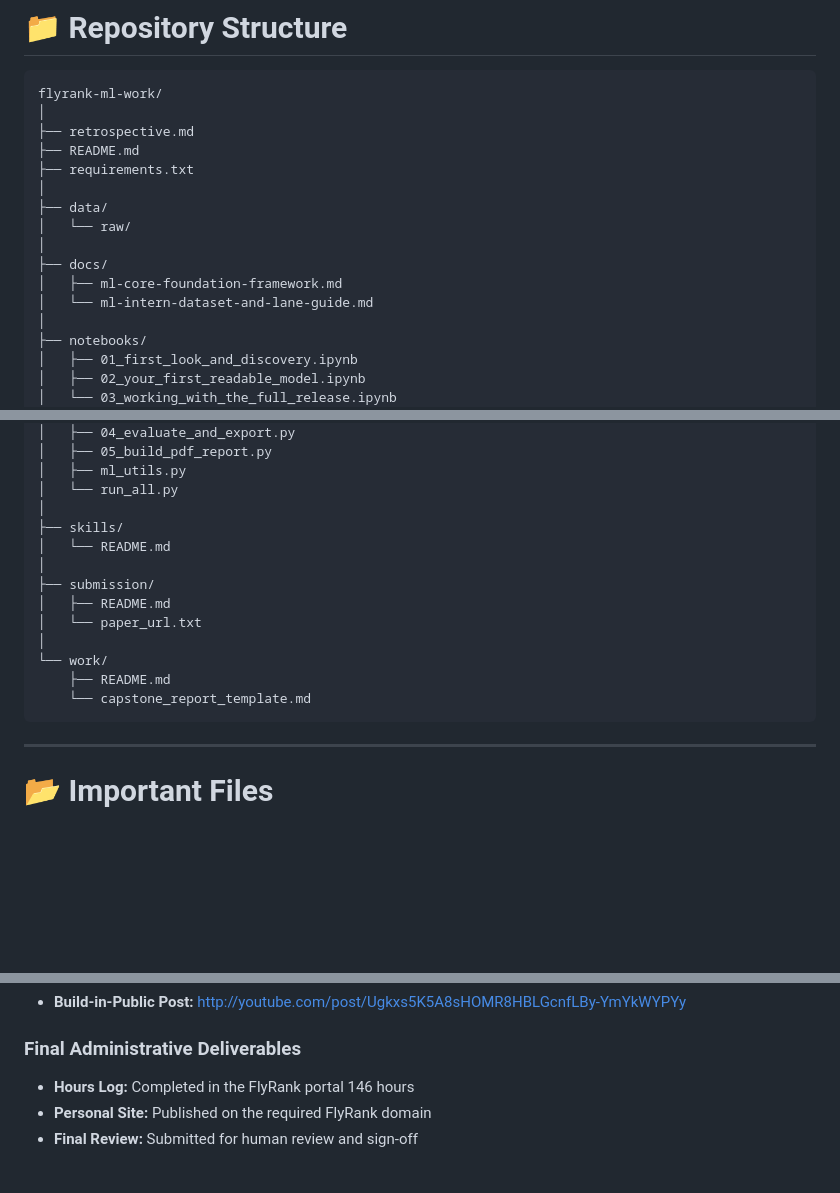
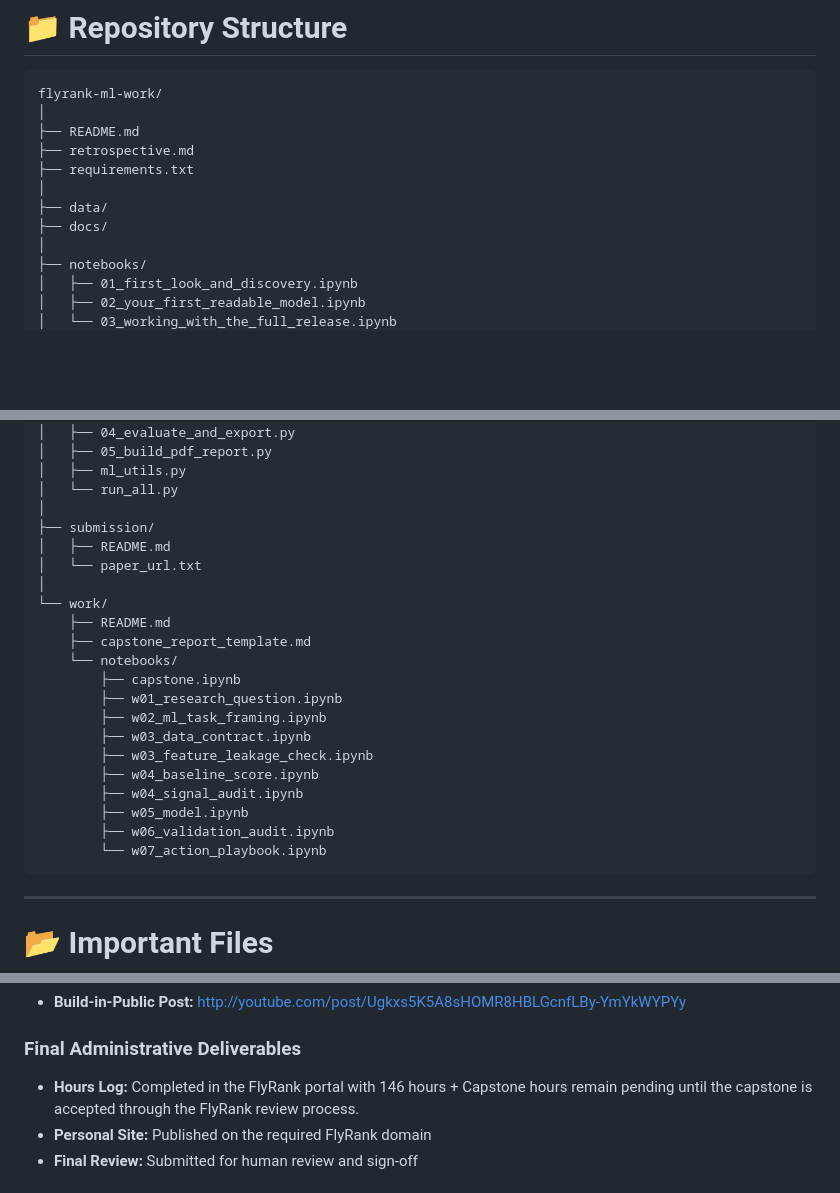
Before and after one commit to QuratulainAzhar22/flyrank-ml-work, a Markdown page: README.md, 3 parts joined by grey strips. Rendered like a GitHub page; blank space fills up the shorter version.

````diff
--- a/README.md
+++ b/README.md
@@ -201,16 +201,12 @@ This keeps the underlying analysis reproducible and allows the generated results
 ```text
 flyrank-ml-work/
 │
+├── README.md
 ├── retrospective.md
-├── README.md
 ├── requirements.txt
 │
 ├── data/
-│   └── raw/
-│
 ├── docs/
-│   ├── ml-core-foundation-framework.md
-│   └── ml-intern-dataset-and-lane-guide.md
 │
 ├── notebooks/
 │   ├── 01_first_look_and_discovery.ipynb
@@ -230,16 +226,24 @@ flyrank-ml-work/
 │   ├── ml_utils.py
 │   └── run_all.py
 │
-├── skills/
-│   └── README.md
-│
 ├── submission/
 │   ├── README.md
 │   └── paper_url.txt
 │
 └── work/
     ├── README.md
-    └── capstone_report_template.md
+    ├── capstone_report_template.md
+    └── notebooks/
+        ├── capstone.ipynb
+        ├── w01_research_question.ipynb
+        ├── w02_ml_task_framing.ipynb
+        ├── w03_data_contract.ipynb
+        ├── w03_feature_leakage_check.ipynb
+        ├── w04_baseline_score.ipynb
+        ├── w04_signal_audit.ipynb
+        ├── w05_model.ipynb
+        ├── w06_validation_audit.ipynb
+        └── w07_action_playbook.ipynb
 ```
 
 ---
@@ -611,7 +615,7 @@ This repository contains the complete final submission for my FlyRank ML Interns
 
 ### Final Administrative Deliverables
 
-* **Hours Log:** Completed in the FlyRank portal 146 hours
+* **Hours Log:** Completed in the FlyRank portal with 146 hours + Capstone hours remain pending until the capstone is accepted through the FlyRank review process.
 * **Personal Site:** Published on the required FlyRank domain
 * **Final Review:** Submitted for human review and sign-off
 
````
